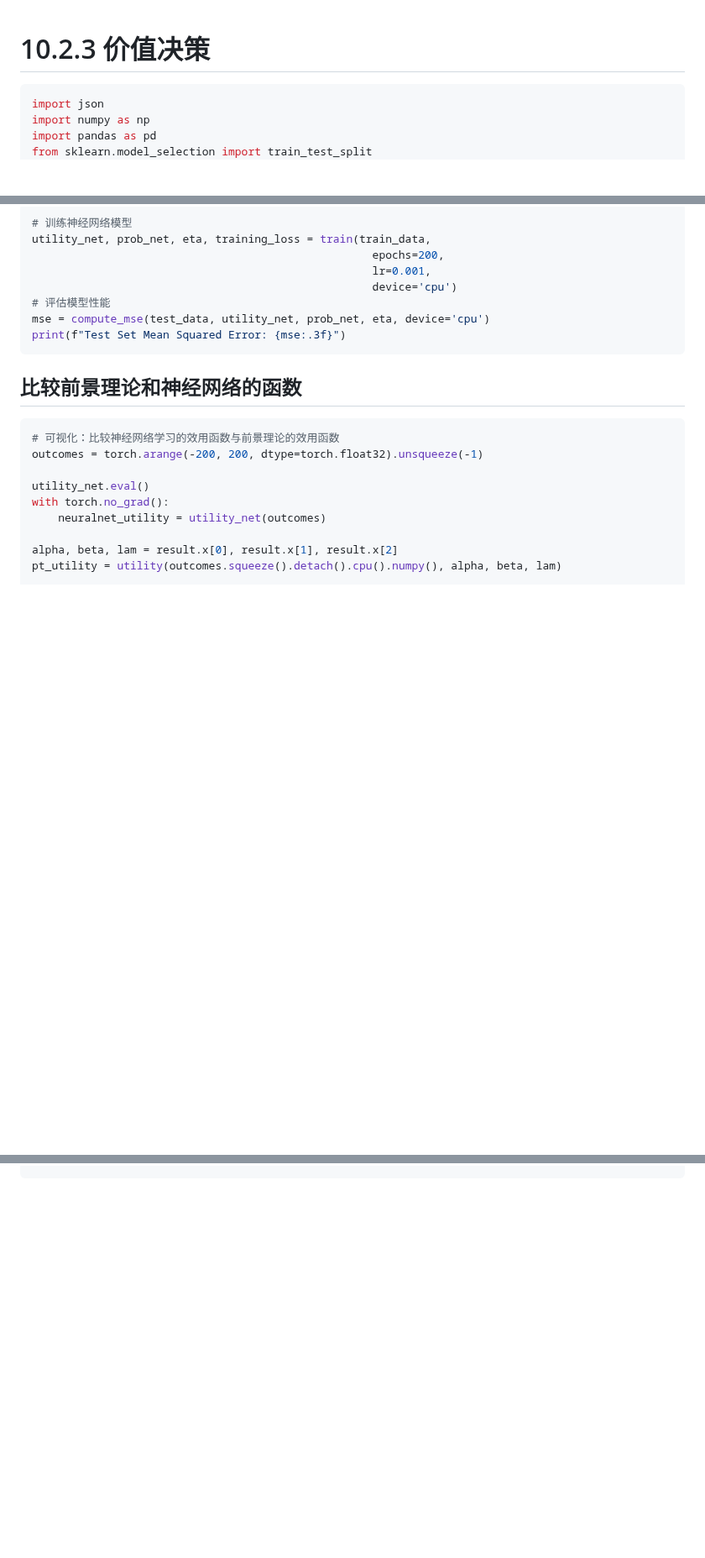
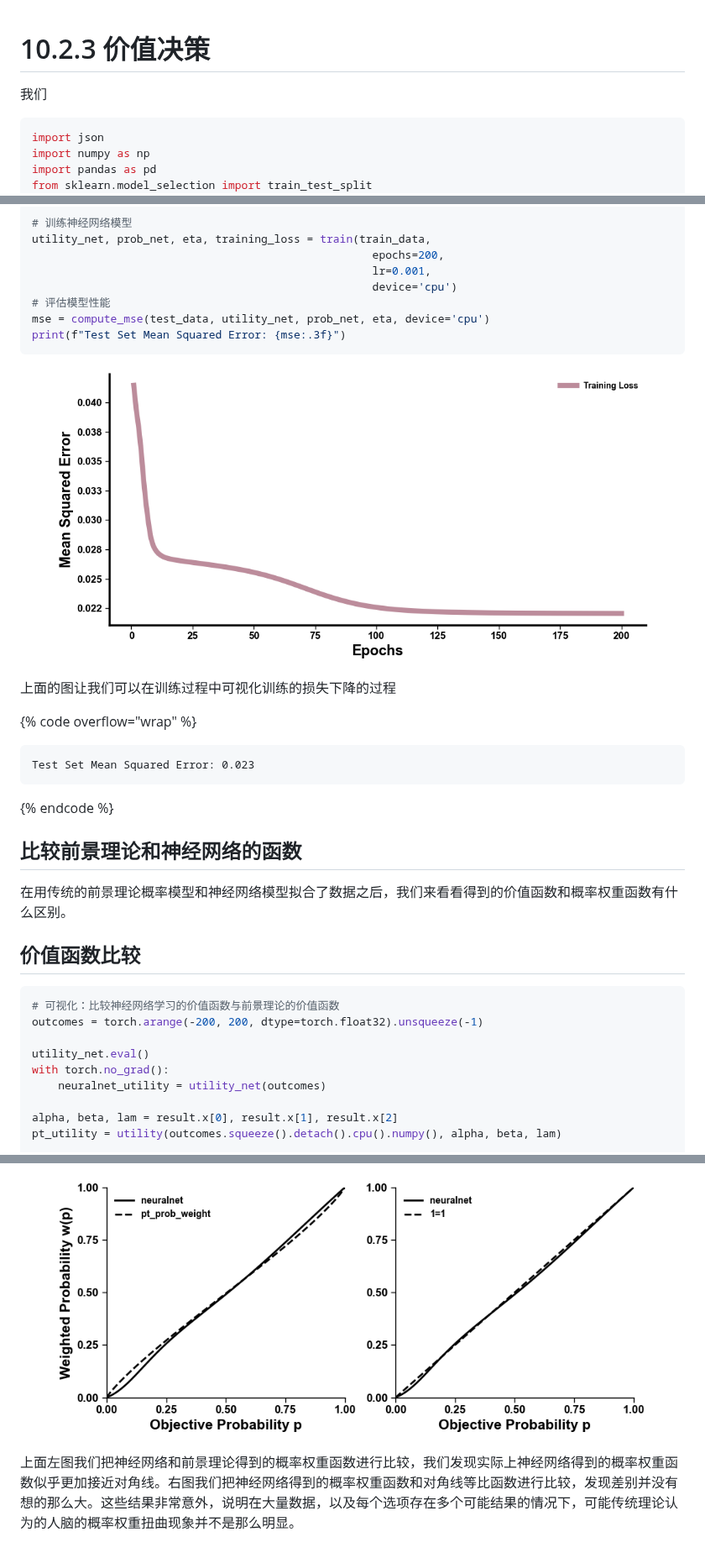
Before and after one commit to ruyuanzhang/compmodcogpsy, a Markdown page: di-shi-zhang-shen-jing-wang-luo/10.2-shen-jing-wang-luo-he-ren-nao-jia-gong-de-guan-xi/10.2.3-jia-zhi-jue-ce.md, 3 parts joined by grey strips. Shown at 84% size. GitHub-like rendering; pictures changed too: .gitbook/assets/10.2.3-1 (1).png (added), .gitbook/assets/10.2.3-3.png (added); blank space fills up the shorter version.

````diff
--- a/di-shi-zhang-shen-jing-wang-luo/10.2-shen-jing-wang-luo-he-ren-nao-jia-gong-de-guan-xi/10.2.3-jia-zhi-jue-ce.md
+++ b/di-shi-zhang-shen-jing-wang-luo/10.2-shen-jing-wang-luo-he-ren-nao-jia-gong-de-guan-xi/10.2.3-jia-zhi-jue-ce.md
@@ -1,4 +1,6 @@
 # 10.2.3 价值决策
+
+我们
 
 ```python
 import json
@@ -314,10 +316,24 @@ mse = compute_mse(test_data, utility_net, prob_net, eta, device='cpu')
 print(f"Test Set Mean Squared Error: {mse:.3f}")
 ```
 
+<figure><img src="../../.gitbook/assets/10.2.3-1 (1).png" alt=""><figcaption></figcaption></figure>
+
+上面的图让我们可以在训练过程中可视化训练的损失下降的过程
+
+{% code overflow="wrap" %}
+```
+Test Set Mean Squared Error: 0.023
+```
+{% endcode %}
+
 ## 比较前景理论和神经网络的函数
 
+在用传统的前景理论概率模型和神经网络模型拟合了数据之后，我们来看看得到的价值函数和概率权重函数有什么区别。
+
+## 价值函数比较
+
 ```python
-# 可视化：比较神经网络学习的效用函数与前景理论的效用函数
+# 可视化：比较神经网络学习的价值函数与前景理论的价值函数
 outcomes = torch.arange(-200, 200, dtype=torch.float32).unsqueeze(-1)
 
 utility_net.eval()
@@ -341,0 +403,3 @@ plt.show()
+<figure><img src="../../.gitbook/assets/10.2.3-3.png" alt=""><figcaption></figcaption></figure>
+
+上面左图我们把神经网络和前景理论得到的概率权重函数进行比较，我们发现实际上神经网络得到的概率权重函数似乎更加接近对角线。右图我们把神经网络得到的概率权重函数和对角线等比函数进行比较，发现差别并没有想的那么大。这些结果非常意外，说明在大量数据，以及每个选项存在多个可能结果的情况下，可能传统理论认为的人脑的概率权重扭曲现象并不是那么明显。
````
Also changed, not shown: other parts of di-shi-zhang-shen-jing-wang-luo/10.2-shen-jing-wang-luo-he-ren-nao-jia-gong-de-guan-xi/10.2.3-jia-zhi-jue-ce.md (+45 -0 lines), .gitbook/assets/10.2.3-1.png (added).
